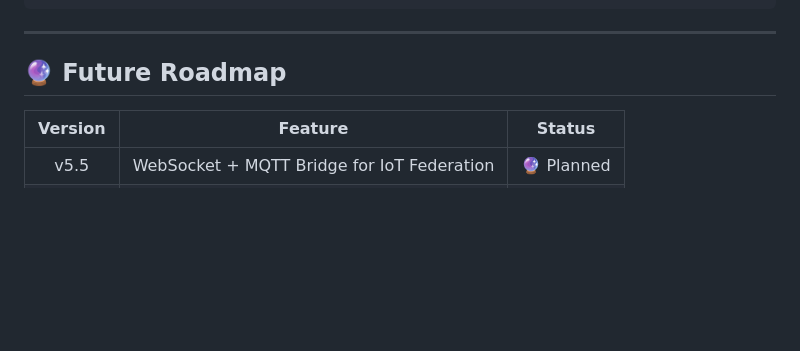
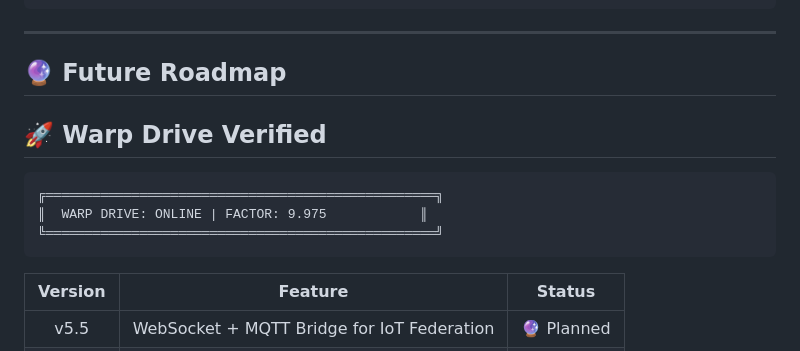
Before and after one commit to mj3853001-pixel/cosmic-fusion-unified-v4, a Markdown page: README.md, the part around the change. Drawn GitHub-style; blank space fills up the shorter version.

Commit message:
v5.3: Warp Drive section added

```diff
--- a/README.md
+++ b/README.md
@@ -490,6 +490,15 @@ cosmic-fusion-unified-v4/
 
 ## 🔮 Future Roadmap
 
+## 🚀 Warp Drive Verified
+
+<pre>
+╔══════════════════════════════════════════════════╗
+║  WARP DRIVE: ONLINE | FACTOR: 9.975            ║
+╚══════════════════════════════════════════════════╝
+</pre>
+
+
 | Version | Feature | Status |
 |:-------:|---------|:------:|
 | v5.5 | WebSocket + MQTT Bridge for IoT Federation | 🔮 Planned |
```
